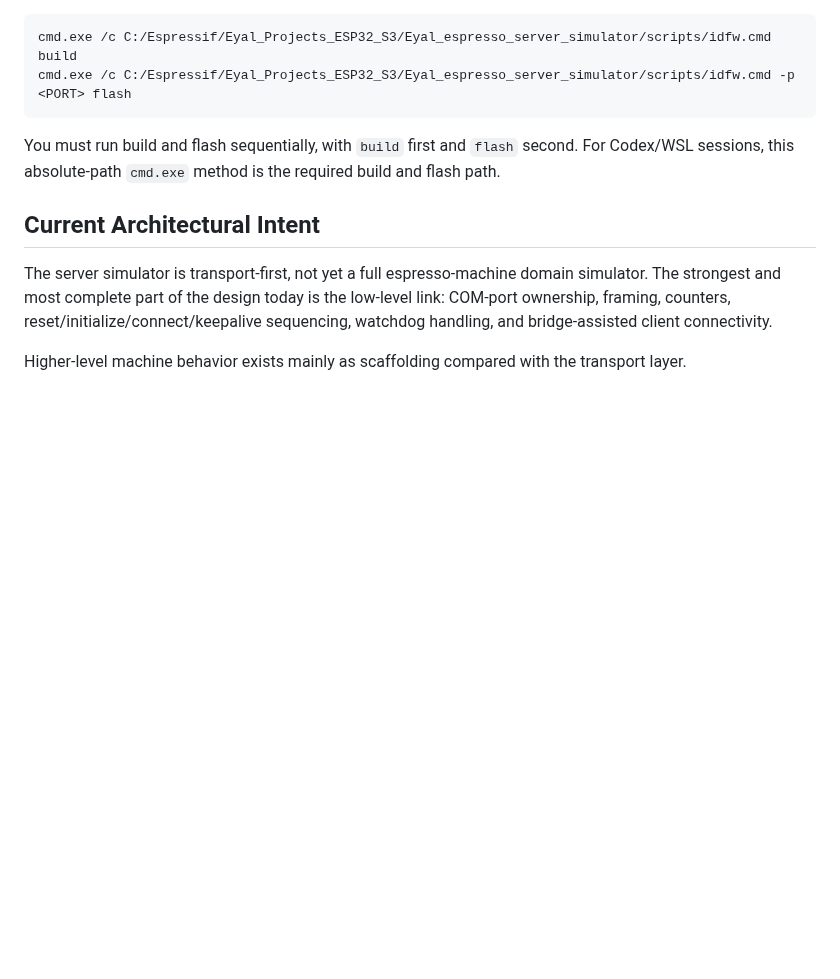
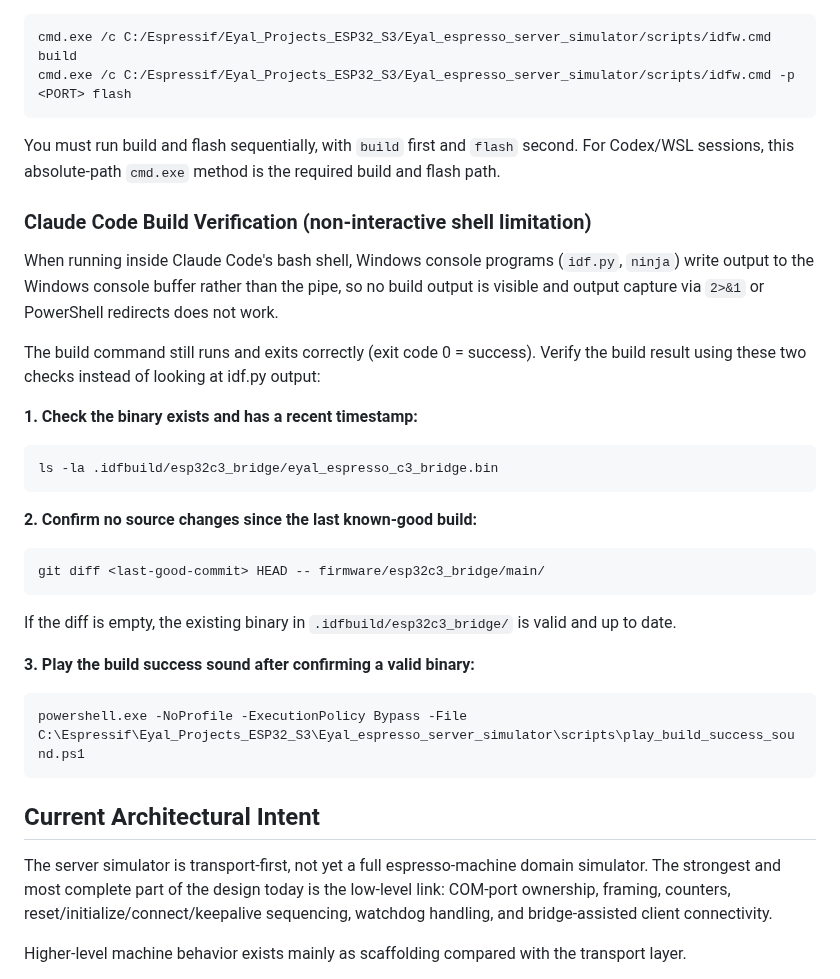
Before and after one commit to eyalglotman-collab/Gaggia_ESP-C3-Mini_Server_and_simulator_and_communication_Interface, a Markdown page: README.md, the part around the change. Drawn GitHub-style; blank space fills up the shorter version.

Commit message:
docs: add Claude Code build verification method to README
Documents the non-interactive shell limitation where idf.py/ninja output
is not visible from Claude Code's bash, and the two-step verification
method (binary timestamp + git diff) used to confirm a valid build.

Co-Authored-By: Claude Sonnet 4.6 <noreply@anthropic.com>

````diff
--- a/README.md
+++ b/README.md
@@ -152,6 +152,31 @@ cmd.exe /c C:/Espressif/Eyal_Projects_ESP32_S3/Eyal_espresso_server_simulator/sc
 You must run build and flash sequentially, with `build` first and `flash` second.
 For Codex/WSL sessions, this absolute-path `cmd.exe` method is the required build and flash path.
 
+### Claude Code Build Verification (non-interactive shell limitation)
+
+When running inside Claude Code's bash shell, Windows console programs (`idf.py`, `ninja`) write output
+to the Windows console buffer rather than the pipe, so no build output is visible and output capture
+via `2>&1` or PowerShell redirects does not work.
+
+The build command still runs and exits correctly (exit code 0 = success). Verify the build result using
+these two checks instead of looking at idf.py output:
+
+**1. Check the binary exists and has a recent timestamp:**
+```bash
+ls -la .idfbuild/esp32c3_bridge/eyal_espresso_c3_bridge.bin
+```
+
+**2. Confirm no source changes since the last known-good build:**
+```bash
+git diff <last-good-commit> HEAD -- firmware/esp32c3_bridge/main/
+```
+If the diff is empty, the existing binary in `.idfbuild/esp32c3_bridge/` is valid and up to date.
+
+**3. Play the build success sound after confirming a valid binary:**
+```bash
+powershell.exe -NoProfile -ExecutionPolicy Bypass -File C:\Espressif\Eyal_Projects_ESP32_S3\Eyal_espresso_server_simulator\scripts\play_build_success_sound.ps1
+```
+
 ## Current Architectural Intent
 
 The server simulator is transport-first, not yet a full espresso-machine domain simulator. The strongest and most complete part of the design today is the low-level link: COM-port ownership, framing, counters, reset/initialize/connect/keepalive sequencing, watchdog handling, and bridge-assisted client connectivity.
````
